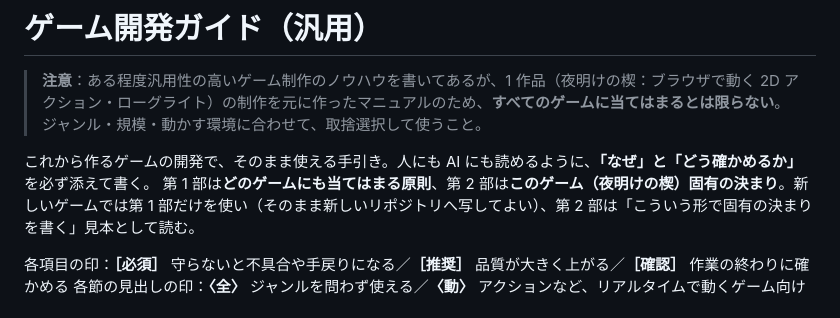
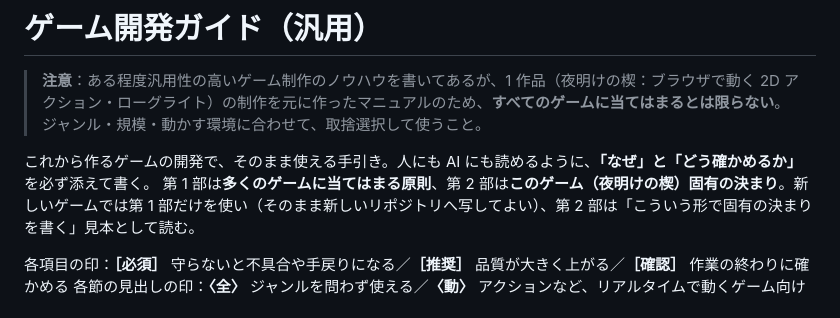
Before and after one commit to shiizegechuan-ship-it/-, a Markdown page: game/DEV_GUIDE.md, the part around the change. Rendered like a GitHub page.

Commit message:
開発ガイド：第 1 部の説明を注意書きに合わせる（多くのゲームに当てはまる原則）
Co-Authored-By: Claude Opus 5.5 <noreply@anthropic.com>
Claude-Session: https://claude.ai/code/session_0165gvLHr1RLRm1Cr5M6QKCE

```diff
--- a/game/DEV_GUIDE.md
+++ b/game/DEV_GUIDE.md
@@ -3,7 +3,7 @@
 > **注意**：ある程度汎用性の高いゲーム制作のノウハウを書いてあるが、1 作品（夜明けの楔：ブラウザで動く 2D アクション・ローグライト）の制作を元に作ったマニュアルのため、**すべてのゲームに当てはまるとは限らない**。ジャンル・規模・動かす環境に合わせて、取捨選択して使うこと。
 
 これから作るゲームの開発で、そのまま使える手引き。人にも AI にも読めるように、**「なぜ」と「どう確かめるか」** を必ず添えて書く。
-第 1 部は**どのゲームにも当てはまる原則**、第 2 部は**このゲーム（夜明けの楔）固有の決まり**。新しいゲームでは第 1 部だけを使い（そのまま新しいリポジトリへ写してよい）、第 2 部は「こういう形で固有の決まりを書く」見本として読む。
+第 1 部は**多くのゲームに当てはまる原則**、第 2 部は**このゲーム（夜明けの楔）固有の決まり**。新しいゲームでは第 1 部だけを使い（そのまま新しいリポジトリへ写してよい）、第 2 部は「こういう形で固有の決まりを書く」見本として読む。
 
 各項目の印：**［必須］** 守らないと不具合や手戻りになる／**［推奨］** 品質が大きく上がる／**［確認］** 作業の終わりに確かめる
 各節の見出しの印：**〈全〉** ジャンルを問わず使える／**〈動〉** アクションなど、リアルタイムで動くゲーム向け
```
